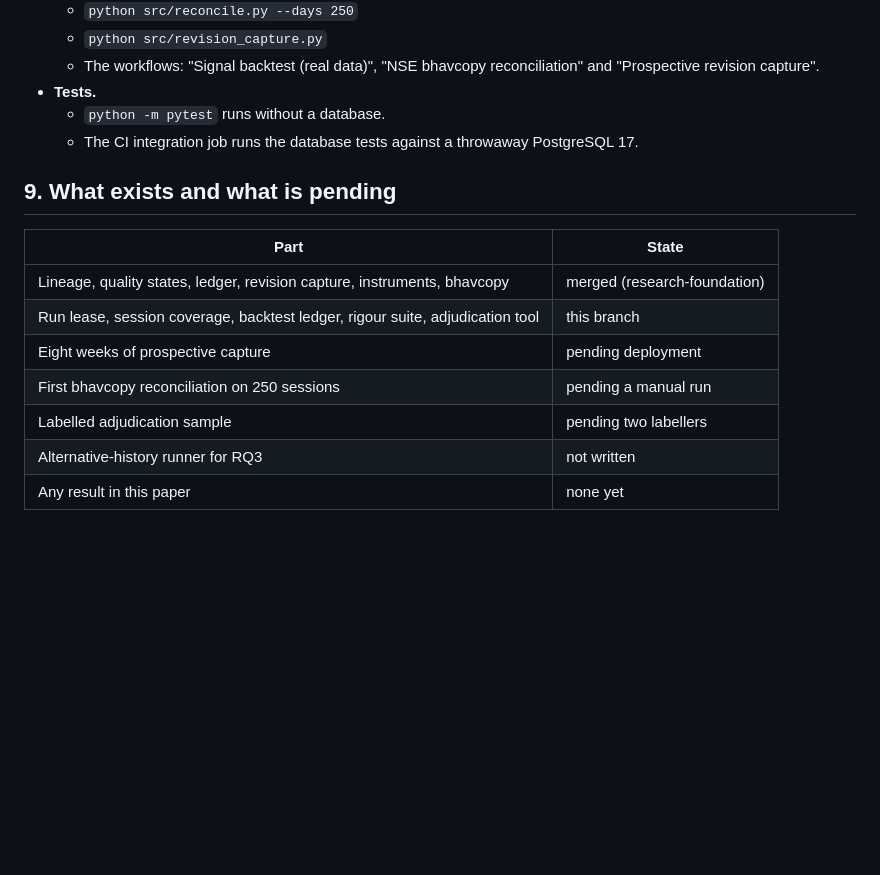
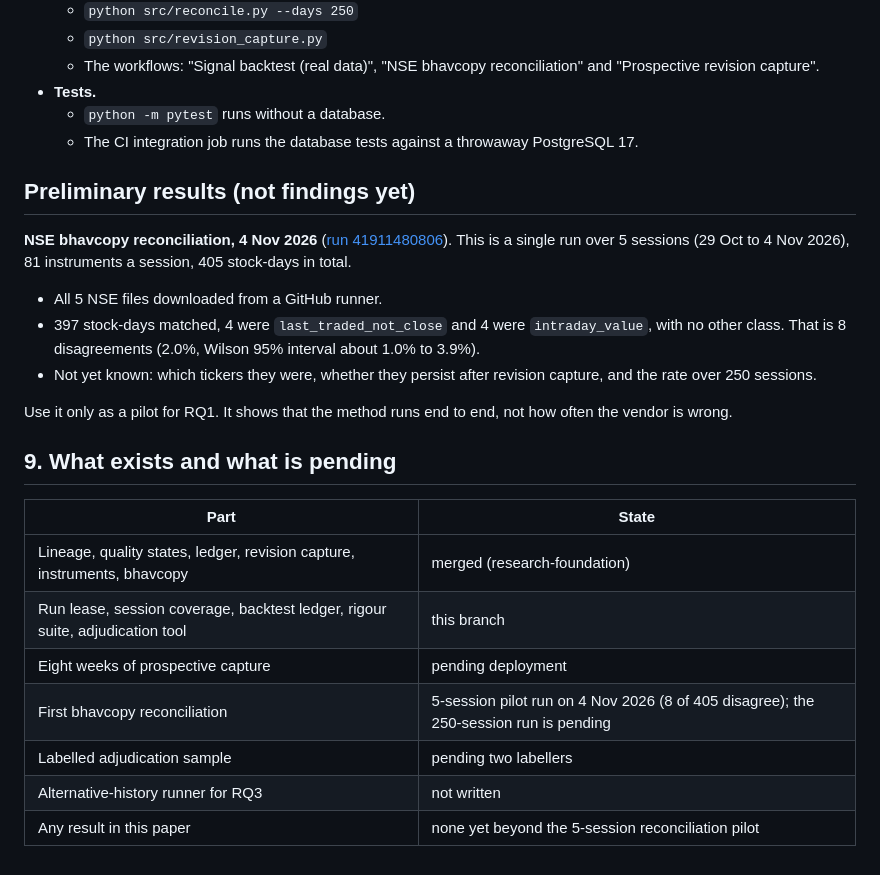
Before and after one commit to Bhavex/market-intelligence-pg, a Markdown page: docs/paper/outline.md, the part around the change. GitHub-like rendering; blank space fills up the shorter version.

```diff
--- a/docs/paper/outline.md
+++ b/docs/paper/outline.md
@@ -171,6 +171,17 @@ Items to report:
   - `python -m pytest` runs without a database.
   - The CI integration job runs the database tests against a throwaway PostgreSQL 17.
 
+## Preliminary results (not findings yet)
+
+**NSE bhavcopy reconciliation, 4 Nov 2026** ([run 41911480806](https://github.com/Bhavex/market-intelligence-pg/actions/runs/41911480806)).
+This is a single run over 5 sessions (29 Oct to 4 Nov 2026), 81 instruments a session, 405 stock-days in total.
+- All 5 NSE files downloaded from a GitHub runner.
+- 397 stock-days matched, 4 were `last_traded_not_close` and 4 were `intraday_value`, with no other class. That is 8
+  disagreements (2.0%, Wilson 95% interval about 1.0% to 3.9%).
+- Not yet known: which tickers they were, whether they persist after revision capture, and the rate over 250 sessions.
+
+Use it only as a pilot for RQ1. It shows that the method runs end to end, not how often the vendor is wrong.
+
 ## 9. What exists and what is pending
 
 | Part | State |
@@ -178,7 +189,7 @@ Items to report:
 | Lineage, quality states, ledger, revision capture, instruments, bhavcopy | merged (research-foundation) |
 | Run lease, session coverage, backtest ledger, rigour suite, adjudication tool | this branch |
 | Eight weeks of prospective capture | pending deployment |
-| First bhavcopy reconciliation on 250 sessions | pending a manual run |
+| First bhavcopy reconciliation | 5-session pilot run on 4 Nov 2026 (8 of 405 disagree); the 250-session run is pending |
 | Labelled adjudication sample | pending two labellers |
 | Alternative-history runner for RQ3 | not written |
-| Any result in this paper | none yet |
+| Any result in this paper | none yet beyond the 5-session reconciliation pilot |
```
Also changed, not shown: docs/RESEARCH_PLAN.md (+30 -1 lines).
